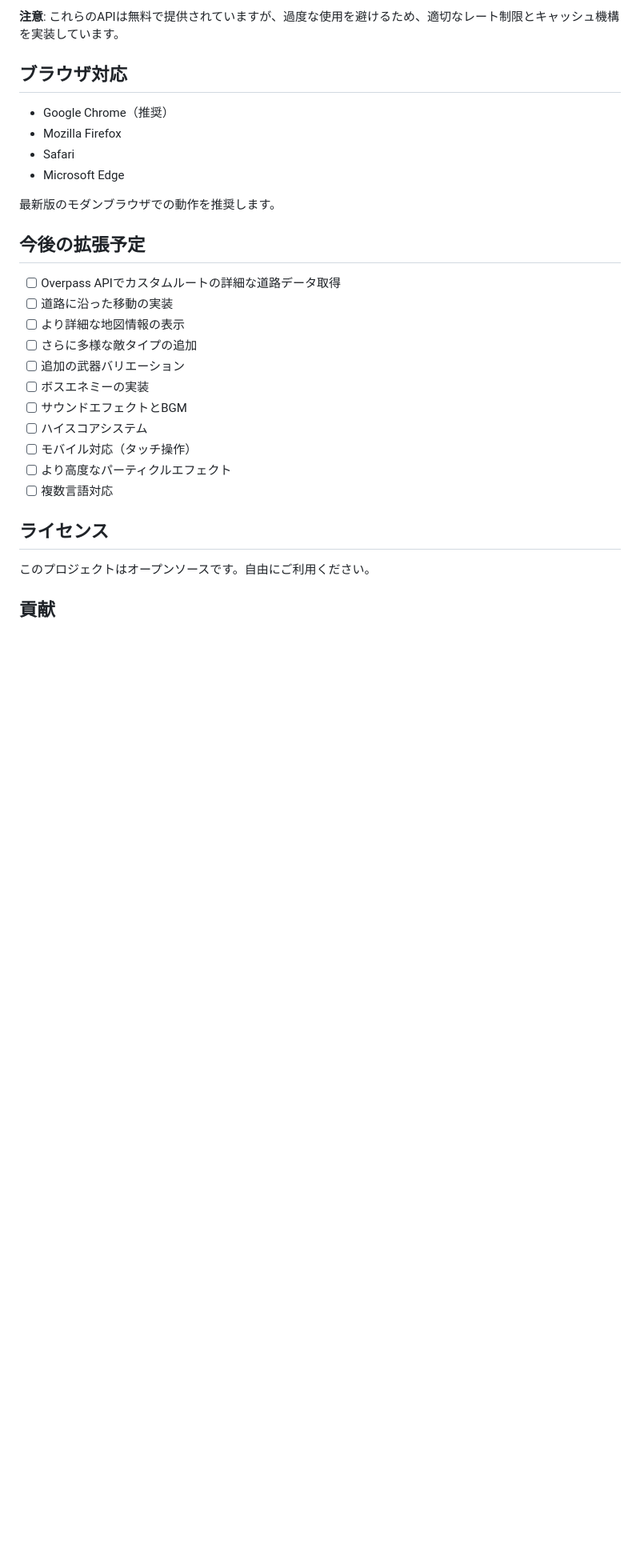
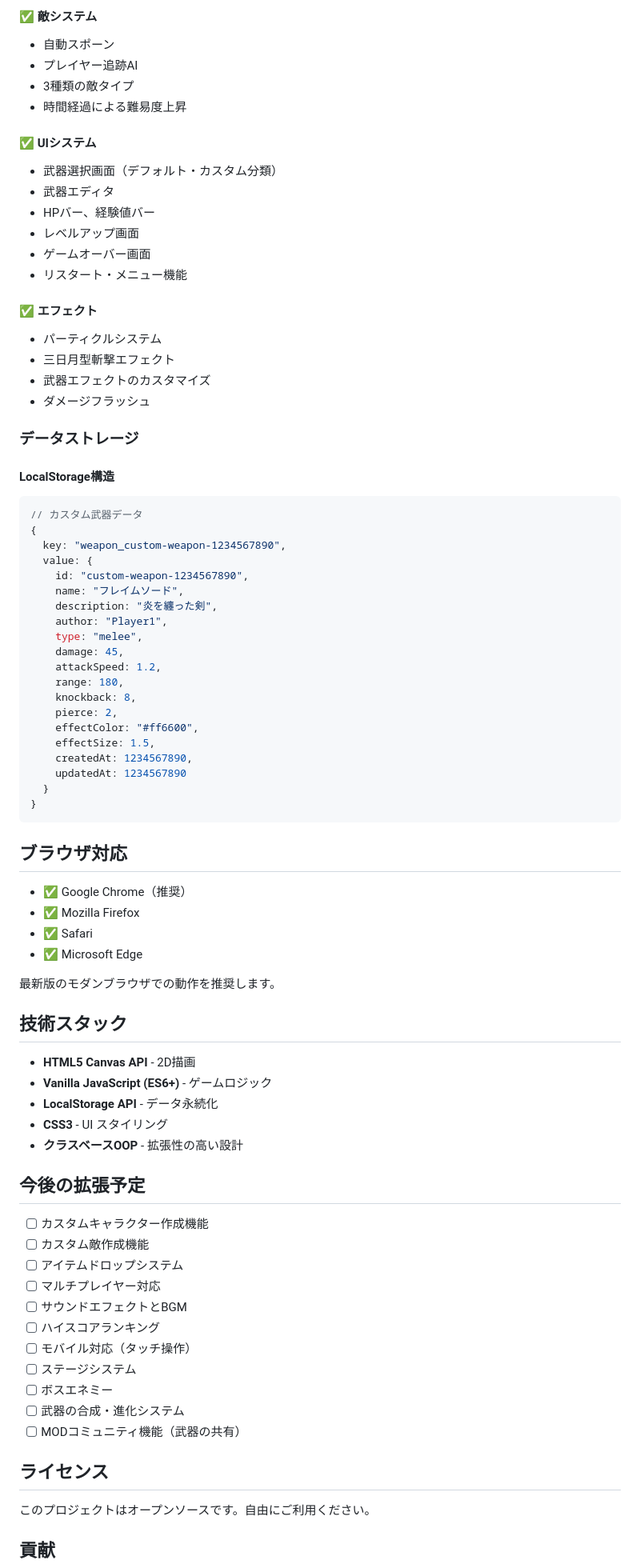
Before and after one commit to Yamada-Tech/vampire-survivor-game, a Markdown page: README.md, the part around one of its changes. Shown at 80% size. GitHub-like rendering; blank space fills up the shorter version.

Commit message:
Complete update of README.md to reflect current implementation
Co-authored-by: Yamada-Tech <12496443+Yamada-Tech@users.noreply.github.com>

````diff
--- a/README.md
+++ b/README.md
@@ -182,25 +204,79 @@ vampire-survivor-game/
 
-**注意**: これらのAPIは無料で提供されていますが、過度な使用を避けるため、適切なレート制限とキャッシュ機構を実装しています。
+#### ✅ 敵システム
+- 自動スポーン
+- プレイヤー追跡AI
+- 3種類の敵タイプ
+- 時間経過による難易度上昇
+
+#### ✅ UIシステム
+- 武器選択画面（デフォルト・カスタム分類）
+- 武器エディタ
+- HPバー、経験値バー
+- レベルアップ画面
+- ゲームオーバー画面
+- リスタート・メニュー機能
+
+#### ✅ エフェクト
+- パーティクルシステム
+- 三日月型斬撃エフェクト
+- 武器エフェクトのカスタマイズ
+- ダメージフラッシュ
+
+### データストレージ
+
+#### LocalStorage構造
+```javascript
+// カスタム武器データ
+{
+  key: "weapon_custom-weapon-1234567890",
+  value: {
+    id: "custom-weapon-1234567890",
+    name: "フレイムソード",
+    description: "炎を纏った剣",
+    author: "Player1",
+    type: "melee",
+    damage: 45,
+    attackSpeed: 1.2,
+    range: 180,
+    knockback: 8,
+    pierce: 2,
+    effectColor: "#ff6600",
+    effectSize: 1.5,
+    createdAt: 1234567890,
+    updatedAt: 1234567890
+  }
+}
+```
 
 ## ブラウザ対応
-- Google Chrome（推奨）
-- Mozilla Firefox
-- Safari
-- Microsoft Edge
+
+- ✅ Google Chrome（推奨）
+- ✅ Mozilla Firefox
+- ✅ Safari
+- ✅ Microsoft Edge
 
 最新版のモダンブラウザでの動作を推奨します。
 
+## 技術スタック
+
+- **HTML5 Canvas API** - 2D描画
+- **Vanilla JavaScript (ES6+)** - ゲームロジック
+- **LocalStorage API** - データ永続化
+- **CSS3** - UI スタイリング
+- **クラスベースOOP** - 拡張性の高い設計
+
 ## 今後の拡張予定
-- [ ] Overpass APIでカスタムルートの詳細な道路データ取得
-- [ ] 道路に沿った移動の実装
-- [ ] より詳細な地図情報の表示
-- [ ] さらに多様な敵タイプの追加
-- [ ] 追加の武器バリエーション
-- [ ] ボスエネミーの実装
+
+- [ ] カスタムキャラクター作成機能
+- [ ] カスタム敵作成機能
+- [ ] アイテムドロップシステム
+- [ ] マルチプレイヤー対応
 - [ ] サウンドエフェクトとBGM
-- [ ] ハイスコアシステム
+- [ ] ハイスコアランキング
 - [ ] モバイル対応（タッチ操作）
-- [ ] より高度なパーティクルエフェクト
-- [ ] 複数言語対応
+- [ ] ステージシステム
+- [ ] ボスエネミー
+- [ ] 武器の合成・進化システム
+- [ ] MODコミュニティ機能（武器の共有）
 
 ## ライセンス
````
Also changed, not shown: other parts of README.md (+201 -122 lines).
